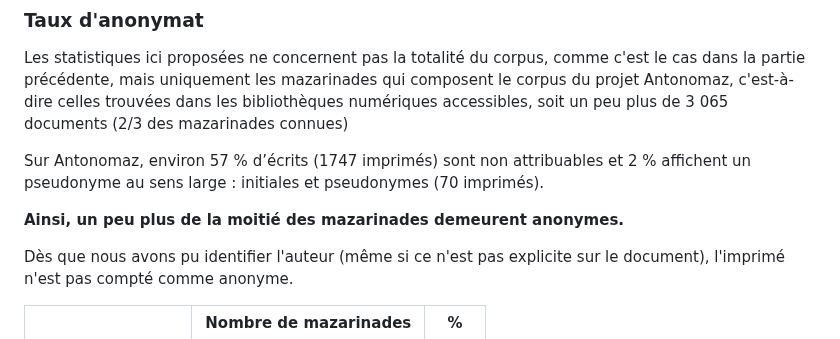
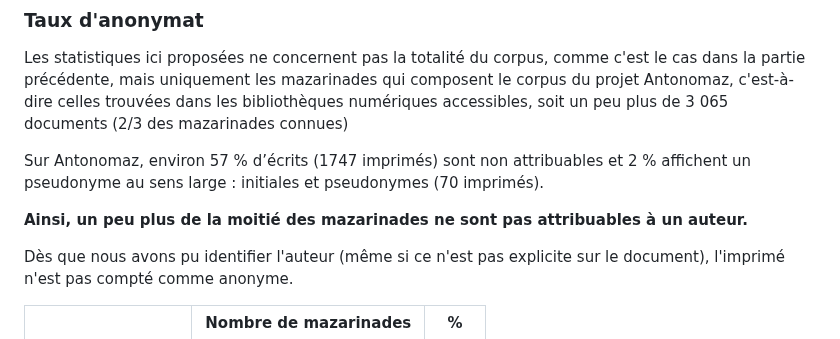
Before and after one commit to Antonomaz/Application, a Markdown page: Markdown/statistiques.md, the part around the change. Rendered like a GitHub page.

```diff
--- a/Markdown/statistiques.md
+++ b/Markdown/statistiques.md
@@ -124,7 +124,7 @@ Les statistiques ici proposées ne concernent pas la totalité du corpus, comme
 
 Sur Antonomaz, environ 57  % d’écrits (1747 imprimés) sont non attribuables et 2  % affichent un pseudonyme au sens large : initiales et pseudonymes (70 imprimés).
 
-**Ainsi, un peu plus de la moitié des mazarinades demeurent anonymes.**
+**Ainsi, un peu plus de la moitié des mazarinades ne sont pas attribuables à un auteur.**
 
 Dès que nous avons pu identifier l'auteur (même si ce n'est pas explicite sur le document), l'imprimé n'est pas compté comme anonyme.
 
```
